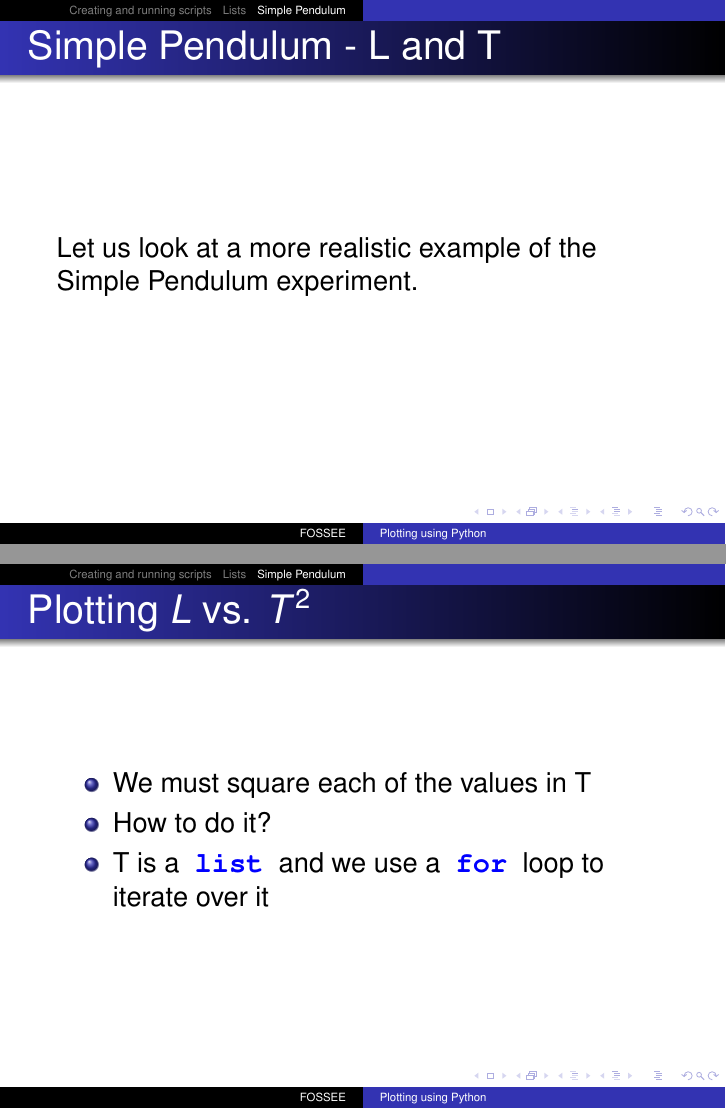
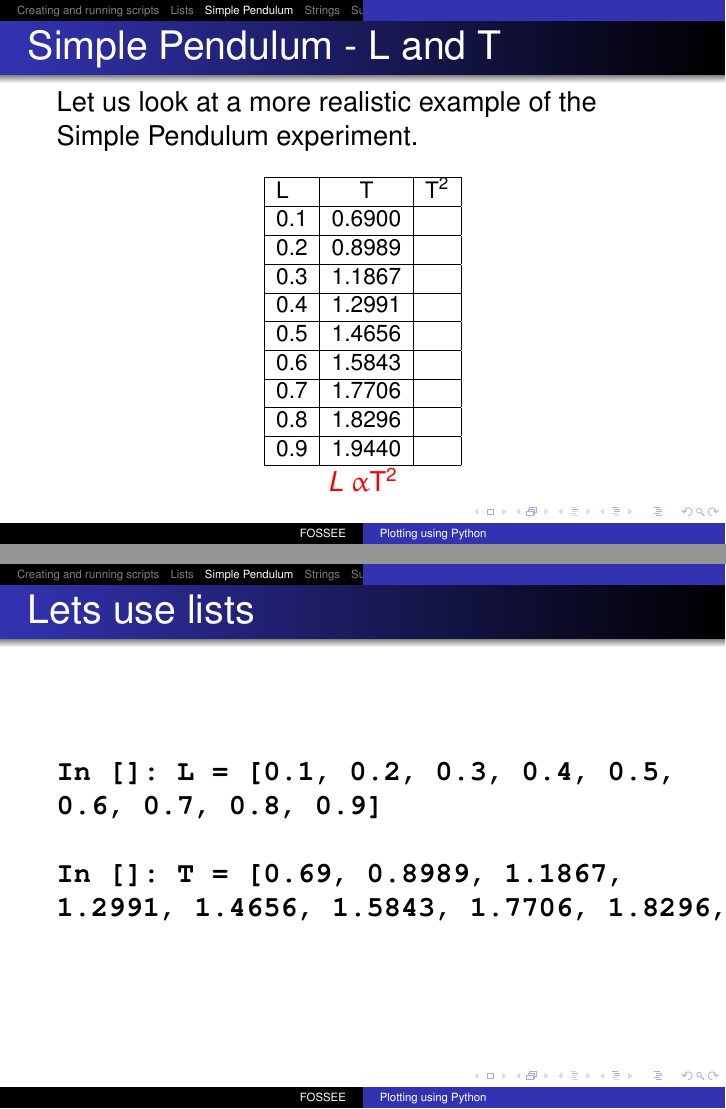
Before and after one commit to FOSSEE/workshops, LaTeX slides (day1/session2.tex): pages 17 and 18 of 30 before the commit and pages 17 and 18 of 33 after it, joined at a grey line. Compiled offline with pdfLaTeX.

Commit message:
Revamped session 2 slides.

```diff
--- a/day1/session2.tex
+++ b/day1/session2.tex
@@ -262,14 +263,43 @@ Out[]: [1, 2, 3, 4, 5, 6]
 \begin{frame}[fragile]
 \frametitle{Simple Pendulum - L and T}
 Let us look at a more realistic example of the Simple Pendulum experiment.
+\begin{center}
+\begin{small}
+\begin{tabular}{| l | c | r |}
+\hline
+L & T & T^2 \\ \hline
+0.1 & 0.6900 & \\ \hline
+0.2 & 0.8989 & \\ \hline
+0.3 & 1.1867 & \\ \hline
+0.4 & 1.2991 & \\ \hline
+0.5 & 1.4656 & \\ \hline
+0.6 & 1.5843 & \\ \hline
+0.7 & 1.7706 & \\ \hline
+0.8 & 1.8296 & \\ \hline
+0.9 & 1.9440 & \\ \hline
+\end{tabular}
+\end{small}\\
+\alert{$L$ \alpha $T^2$}
+\end{center}
 \end{frame}
 
 \begin{frame}[fragile]
-\frametitle{Plotting $L$ vs. $T^2$}
+\frametitle{Lets use lists}
+\begin{lstlisting}
+In []: L = [0.1, 0.2, 0.3, 0.4, 0.5,
+0.6, 0.7, 0.8, 0.9]
+
+In []: T = [0.69, 0.8989, 1.1867,
+1.2991, 1.4656, 1.5843, 1.7706, 1.8296, 1.9440]
+\end{lstlisting}
+\end{frame}
+
+\begin{frame}[fragile]
+\frametitle{Plotting $L$ vs $T^2$}
 \begin{itemize}
 \item We must square each of the values in T
 \item How to do it?
-\item T is a \kwrd{list} and we use a \kwrd{for} loop to iterate over it
+\item We use a \kwrd{for} loop to iterate over T
 \end{itemize}
 \end{frame}
 
@@ -367,6 +402,7 @@ In []: plot(L, TSq, '.')
 \end{itemize}
 \end{frame}
 
+\section{Strings}
 \begin{frame}[fragile]
 \frametitle{Strings}
 Anything within ``quotes'' is a string!
@@ -418,3 +454,6 @@ Out[]: <type 'float'>
 Coming up - \alert{Least Square Fit \ldots}
 \end{frame}
 
+\section {Summary}
+\begin{frame}
+\frametitle{Summary}
@@ -421 +467,5 @@ Coming up - \alert{Least Square Fit \ldots}
+  \item Strings
+\end{itemize}
+\end{frame}
+
 \end{document}
```
Also changed, not shown: day1/session2.tex (49 more changed lines).
